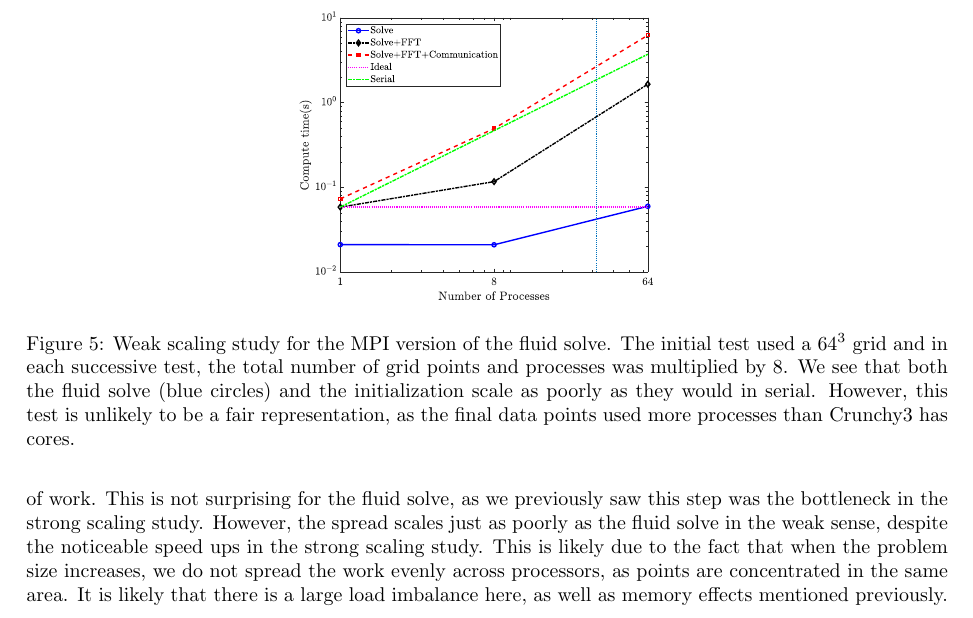
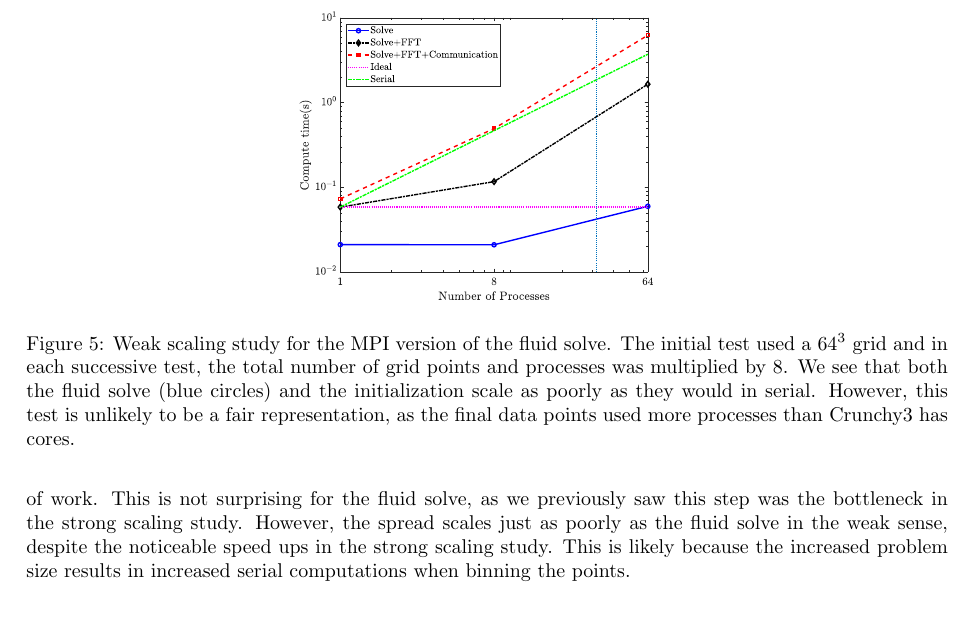
Before and after one commit to onehalfatsquared/ibmP, a LaTeX document (Results/summary.tex): part of page 6 of 7, cut so that both start at the same text. Compiled offline with pdfLaTeX.

Commit message:
tex updated

```diff
--- a/Results/summary.tex
+++ b/Results/summary.tex
@@ -145,8 +145,7 @@ Finally, the fluid solve is the slowest operation. This is to be expected, as it
 \end{figure}
 For our weak scaling study, we restrict ourselves to the case of immersed fibers. We start by using a single core with 1000 fibers on a grid of size $64^3$. We then want to make sure every processor does the same amount of work as we increase the problem size. We do this by properly scaling the number of Lagrangian points that need to be worked on. If the grid size is doubled, the number of grid points increases by a factor of 8. Then in order to construct a proper weak scaling study, we scale the number of fibers so that the total number of \textit{points} increases by a factor of 8, accounting for keeping 2 per points per mesh-width. We also therefore use $8$ times as many cores every time the grid size is doubled.
 
-Fig.\ \ref{fig:Weak} shows the results of the weak scaling study, performed on Crunchy1. As before, the interpolation step scales nearly ideally, taking an almost constant amount of time for the increasing problem size. Spread and interpolate do not scale nearly as well, taking $8$ to $10$ times longer, despite having to do a similar amount of work. This is not surprising for the fluid solve, as we previously saw this step was the bottleneck in the strong scaling study. However, the spread scales just as poorly as the fluid solve in the weak sense, despite the noticeable speed ups in the strong scaling study. This is likely due to the fact that when the problem size increases, we do not spread the work evenly across processors, as points are concentrated in the same area. It is likely that there is a large load imbalance here, as well as memory effects mentioned previously.
-
+Fig.\ \ref{fig:Weak} shows the results of the weak scaling study, performed on Crunchy1. As before, the interpolation step scales nearly ideally, taking an almost constant amount of time for the increasing problem size. Spread and interpolate do not scale nearly as well, taking $8$ to $10$ times longer, despite having to do a similar amount of work. This is not surprising for the fluid solve, as we previously saw this step was the bottleneck in the strong scaling study. However, the spread scales just as poorly as the fluid solve in the weak sense, despite the noticeable speed ups in the strong scaling study. This is likely because the increased problem size results in increased serial computations when binning the points.
 
 
 
```
